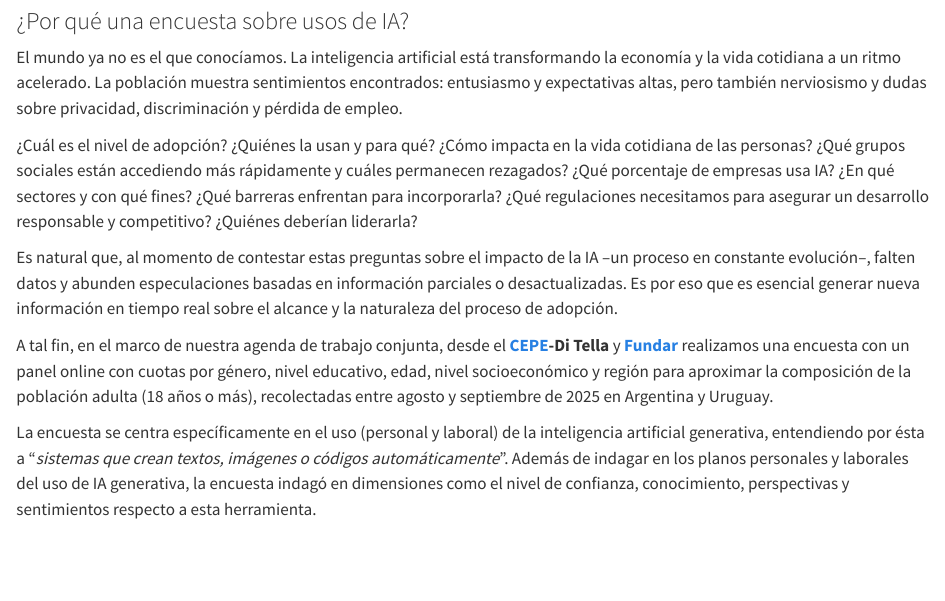
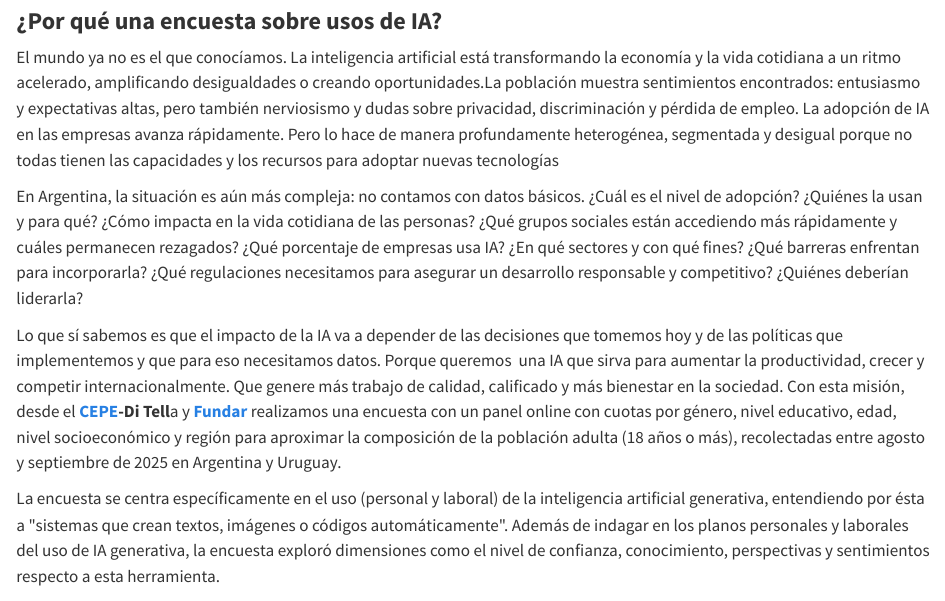
Before and after one commit to CEPE-Fundar/cepe-fundar.github.io, a Quarto document (encuesta.qmd): the page in a window 1100 px wide, from 80 px down. Rendered offline with R 4.5, knitr and Pandoc in place of Quarto, with nearby package versions.

Commit message:
ajusto sitio web

```diff
--- a/_quarto.yml
+++ b/_quarto.yml
@@ -8,7 +8,7 @@ website:
     logo: " "
     left:
       - href: index.qmd
-        text: "  "
+        text: "Nosotros"
       - href: encuesta.qmd
         text: "Investigación"
     right:
--- a/encuesta.qmd
+++ b/encuesta.qmd
@@ -1,46 +1,50 @@
 ---
 title: "Encuesta Nacional sobre Adopción de IA"
-description: "Argnetina y Uruguay"
+description: "Argentina y Uruguay"
 editor:
   markdown:
     wrap: 72
 ---
 
-### ¿Por qué una encuesta sobre usos de IA?
+### **¿Por qué una encuesta sobre usos de IA?**
 
 El mundo ya no es el que conocíamos. La inteligencia artificial está
-transformando la economía y la vida cotidiana a un ritmo acelerado. La
-población muestra sentimientos encontrados: entusiasmo y expectativas
-altas, pero también nerviosismo y dudas sobre privacidad, discriminación
-y pérdida de empleo.
+transformando la economía y la vida cotidiana a un ritmo acelerado,
+amplificando desigualdades o creando oportunidades.La población muestra
+sentimientos encontrados: entusiasmo y expectativas altas, pero también
+nerviosismo y dudas sobre privacidad, discriminación y pérdida de
+empleo. La adopción de IA en las empresas avanza rápidamente. Pero lo
+hace de manera profundamente heterogénea, segmentada y desigual porque
+no todas tienen las capacidades y los recursos para adoptar nuevas
+tecnologías
 
-¿Cuál es el nivel de adopción? ¿Quiénes la usan y para qué? ¿Cómo
-impacta en la vida cotidiana de las personas? ¿Qué grupos sociales están
-accediendo más rápidamente y cuáles permanecen rezagados? ¿Qué
+En Argentina, la situación es aún más compleja: no contamos con datos
+básicos. ¿Cuál es el nivel de adopción? ¿Quiénes la usan y para qué?
+¿Cómo impacta en la vida cotidiana de las personas? ¿Qué grupos sociales
+están accediendo más rápidamente y cuáles permanecen rezagados? ¿Qué
 porcentaje de empresas usa IA? ¿En qué sectores y con qué fines? ¿Qué
 barreras enfrentan para incorporarla? ¿Qué regulaciones necesitamos para
 asegurar un desarrollo responsable y competitivo? ¿Quiénes deberían
 liderarla?
 
-Es natural que, al momento de contestar estas preguntas sobre el impacto
-de la IA --un proceso en constante evolución--, falten datos y abunden
-especulaciones basadas en información parciales o desactualizadas. Es
-por eso que es esencial generar nueva información en tiempo real sobre
-el alcance y la naturaleza del proceso de adopción.
-
-A tal fin, en el marco de nuestra agenda de trabajo conjunta, desde el
+Lo que sí sabemos es que el impacto de la IA va a depender de las
+decisiones que tomemos hoy y de las políticas que implementemos y que
+para eso necesitamos datos. Porque queremos  una IA que sirva para
+aumentar la productividad, crecer y competir internacionalmente. Que
+genere más trabajo de calidad, calificado y más bienestar en la
+sociedad. Con esta misión, desde el
 [**CEPE**](https://www.utdt.edu/listado_contenidos.php?id_item_menu=25278)**-Di
-Tella** y [**Fundar**](https://fund.ar/serie/inteligencia-artificial)
+Tell**a y [**Fundar**](https://fund.ar/serie/inteligencia-artificial)
 realizamos una encuesta con un panel online con cuotas por género, nivel
 educativo, edad, nivel socioeconómico y región para aproximar la
 composición de la población adulta (18 años o más), recolectadas entre
 agosto y septiembre de 2025 en Argentina y Uruguay.
 
 La encuesta se centra específicamente en el uso (personal y laboral) de
-la inteligencia artificial generativa, entendiendo por ésta a "*sistemas
-que crean textos, imágenes o códigos automáticamente*". Además de
+la inteligencia artificial generativa, entendiendo por ésta a \"sistemas
+que crean textos, imágenes o códigos automáticamente\". Además de
 indagar en los planos personales y laborales del uso de IA generativa,
-la encuesta indagó en dimensiones como el nivel de confianza,
+la encuesta exploró dimensiones como el nivel de confianza,
 conocimiento, perspectivas y sentimientos respecto a esta herramienta.
 
 ### **INFORMES:**
```
Also changed, not shown: index.qmd (+39 -5 lines), docs/search.json, 3 other files.
